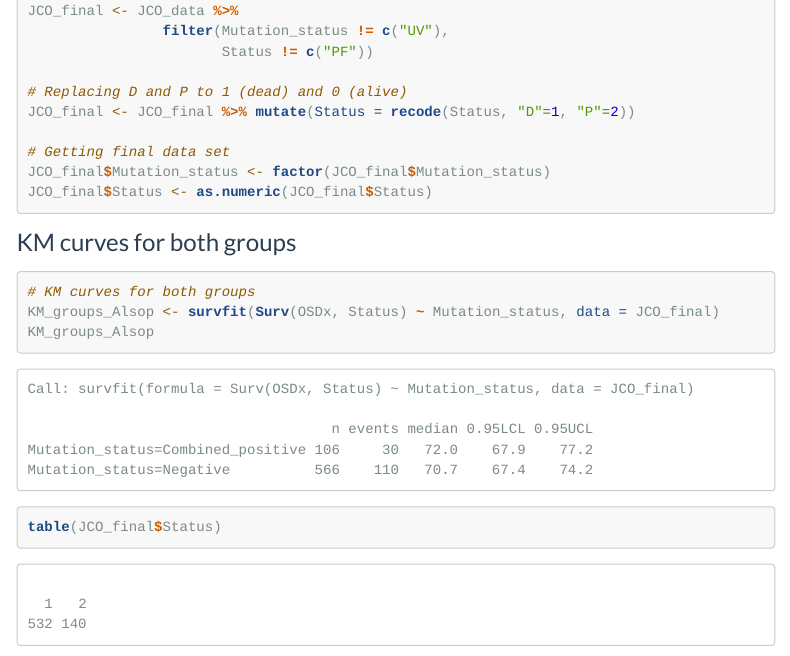
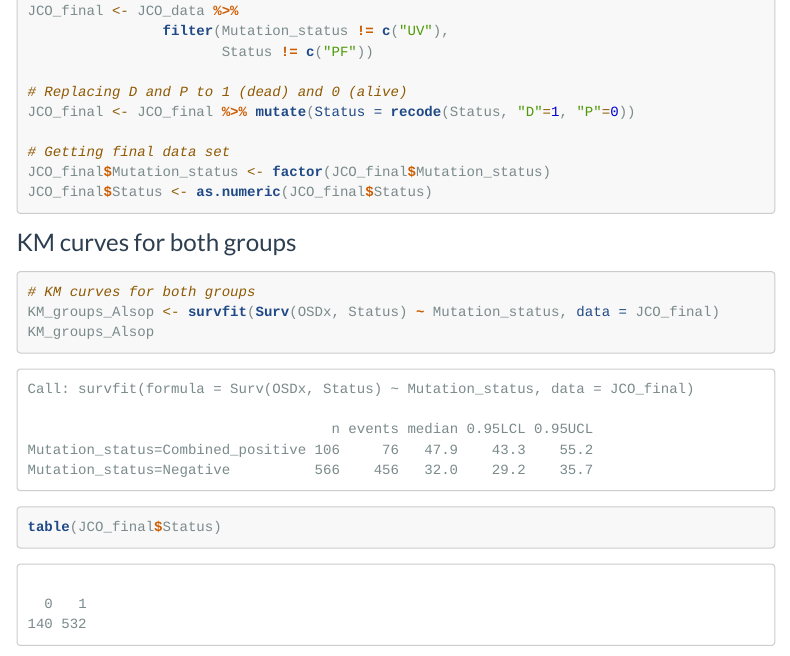
Before and after one commit to PMacDaSci/survival-analysis-intro, an R Markdown document (SurvivalAnalysis_I.Rmd): the page in a window 1100 px wide, from 14360 px down. Rendered offline with R 4.5, knitr and Pandoc, with nearby package versions; folded parts are opened; code that draws random numbers runs with fixed seeds of ours; menus at the side of the page are left out; long lines of code are wrapped.

Commit message:
Fix typo

```diff
--- a/SurvivalAnalysis_I.Rmd
+++ b/SurvivalAnalysis_I.Rmd
@@ -420,7 +420,7 @@ JCO_final <- JCO_data %>%
                        Status != c("PF"))
 
 # Replacing D and P to 1 (dead) and 0 (alive)
-JCO_final <- JCO_final %>% mutate(Status = recode(Status, "D"=1, "P"=2))
+JCO_final <- JCO_final %>% mutate(Status = recode(Status, "D"=1, "P"=0))
 
 # Getting final data set
 JCO_final$Mutation_status <- factor(JCO_final$Mutation_status)
```
